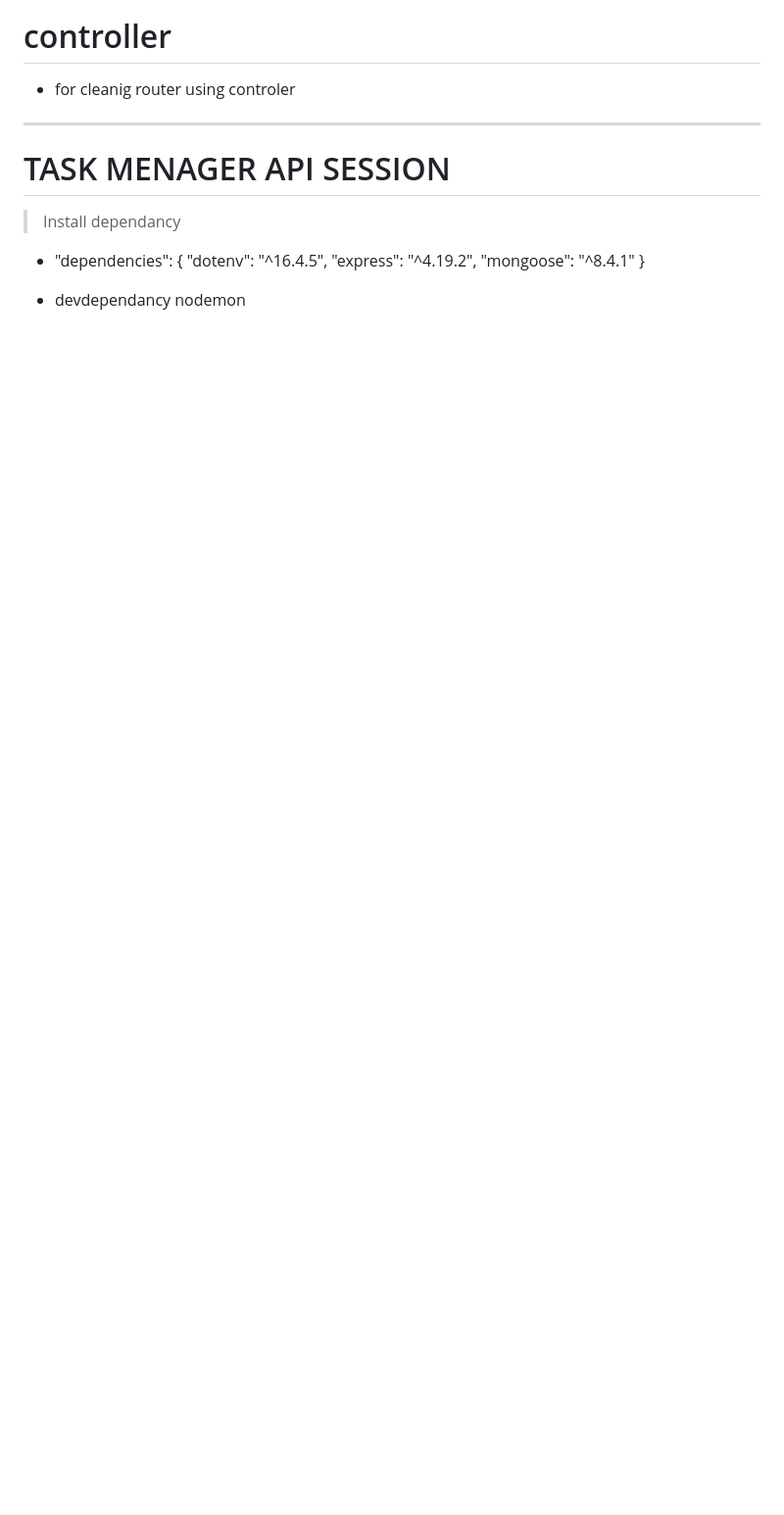
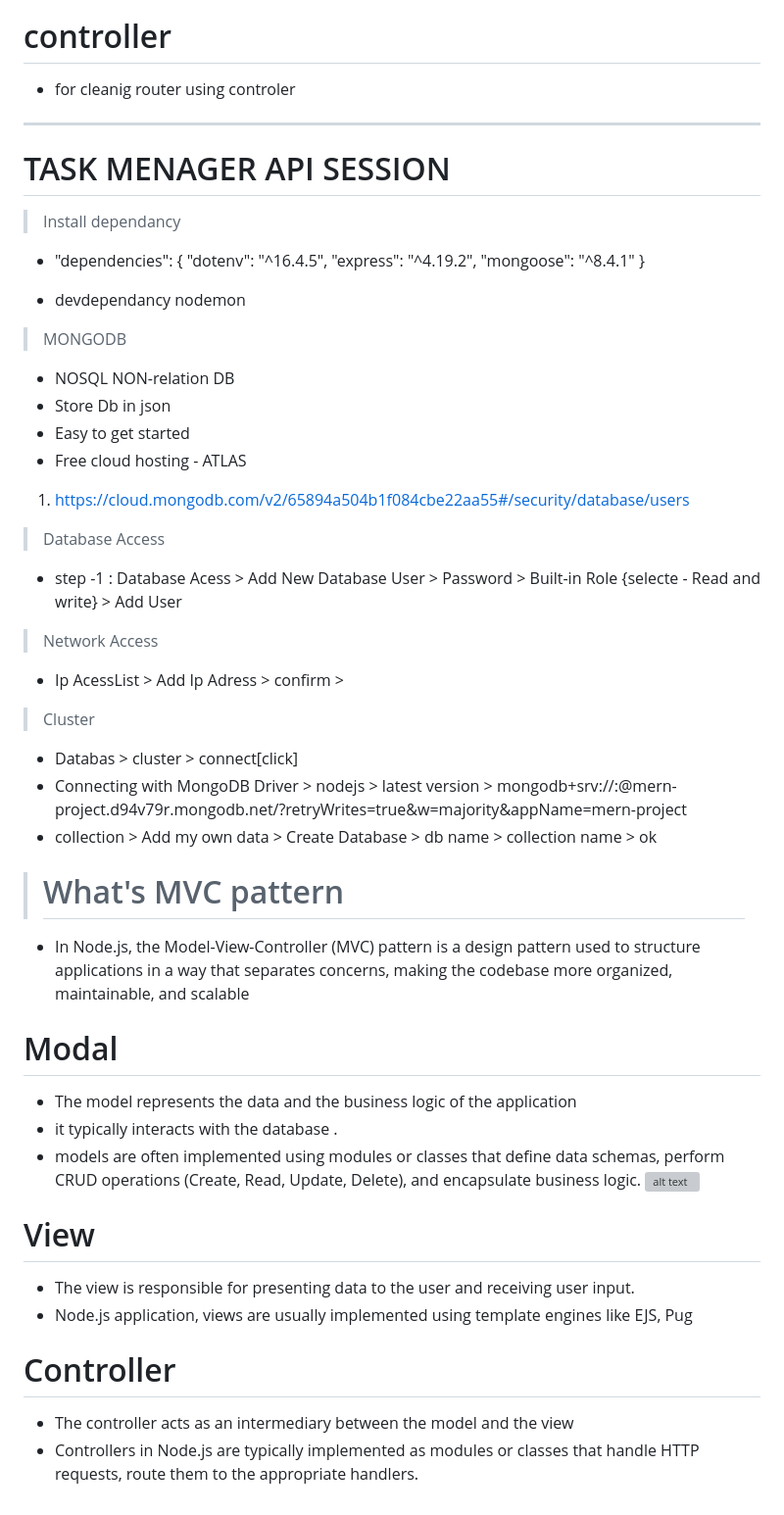
Before and after one commit to nikeshgitpro611/nodejs, a Markdown page: README.md, the part around the change. Shown: that part at 98% size. Rendered like a GitHub page; blank space fills up the shorter version; grey boxes are pictures that could not be loaded.

```diff
--- a/README.md
+++ b/README.md
@@ -215,3 +215,39 @@ Q// can we creat own middleware/ Express/ third-party
     }
 
   - devdependancy nodemon
+
+> MONGODB
+ -  NOSQL NON-relation DB
+ - Store Db in json
+ - Easy to get started
+ - Free cloud hosting - ATLAS
+
+1. https://cloud.mongodb.com/v2/65894a504b1f084cbe22aa55#/security/database/users
+> Database Access
+- step -1 : Database Acess > Add New Database User > Password >
+  Built-in Role {selecte - Read and write} > Add User
+
+> Network Access
+ - Ip AcessList > Add Ip Adress >  confirm >
+
+> Cluster
+- Databas > cluster > connect[click]
+- Connecting with MongoDB Driver >  nodejs > latest version >
+mongodb+srv://<username>:<password>@mern-project.d94v79r.mongodb.net/?retryWrites=true&w=majority&appName=mern-project
+- collection > Add my own data > Create Database > db name > collection name > ok
+
+> # What's MVC pattern
+- In Node.js, the Model-View-Controller (MVC) pattern is a design pattern used to structure applications in a way that separates concerns, making the codebase more organized, maintainable, and scalable
+# Modal
+- The model represents the data and the business logic of the application
+- it typically interacts with the database .
+- models are often implemented using modules or classes that define data schemas, perform CRUD operations (Create, Read, Update, Delete), and encapsulate business logic.
+![alt text](img/image-6.png)
+
+# View
+- The view is responsible for presenting data to the user and receiving user input.
+- Node.js application, views are usually implemented using template engines like EJS, Pug
+
+# Controller
+-  The controller acts as an intermediary between the model and the view
+-  Controllers in Node.js are typically implemented as modules or classes that handle HTTP requests, route them to the appropriate handlers.
```
Also changed, not shown: TASKMENAGERAPI/img/image-6.png (added), 6 other files.
